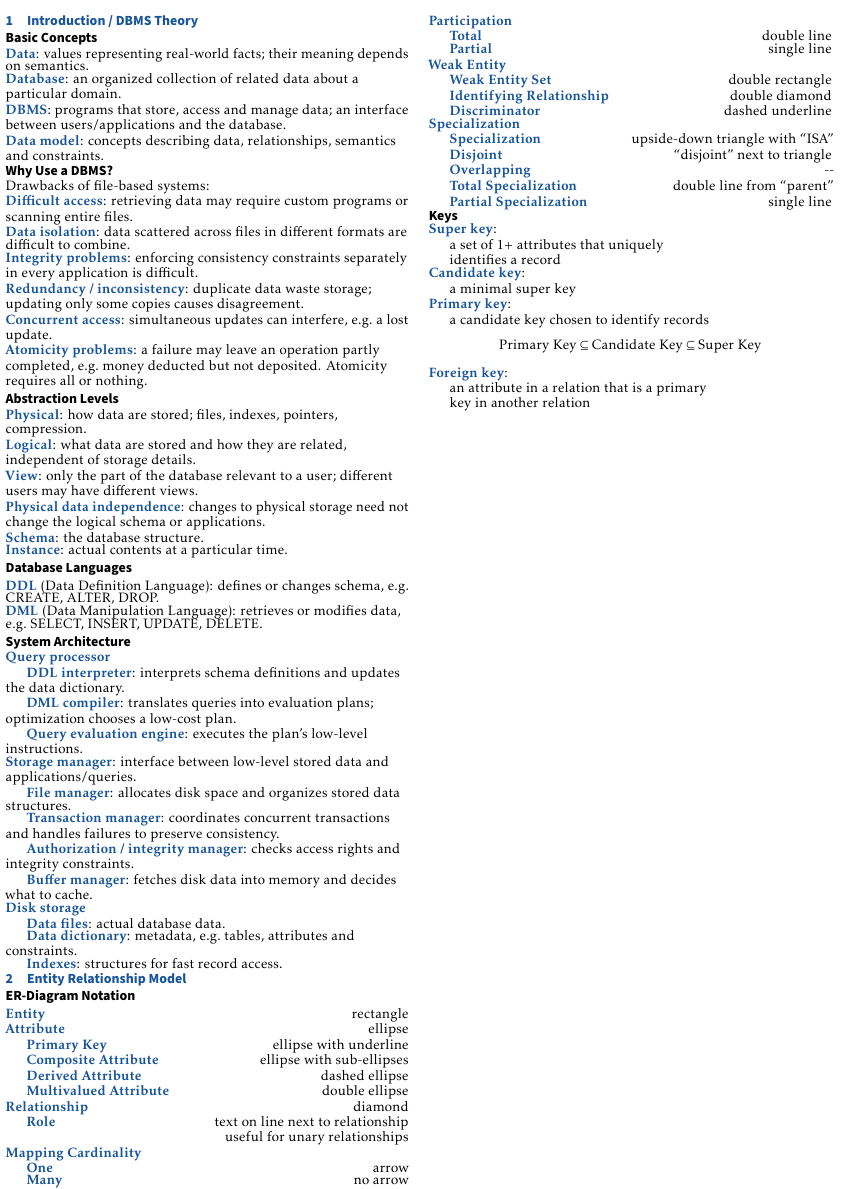
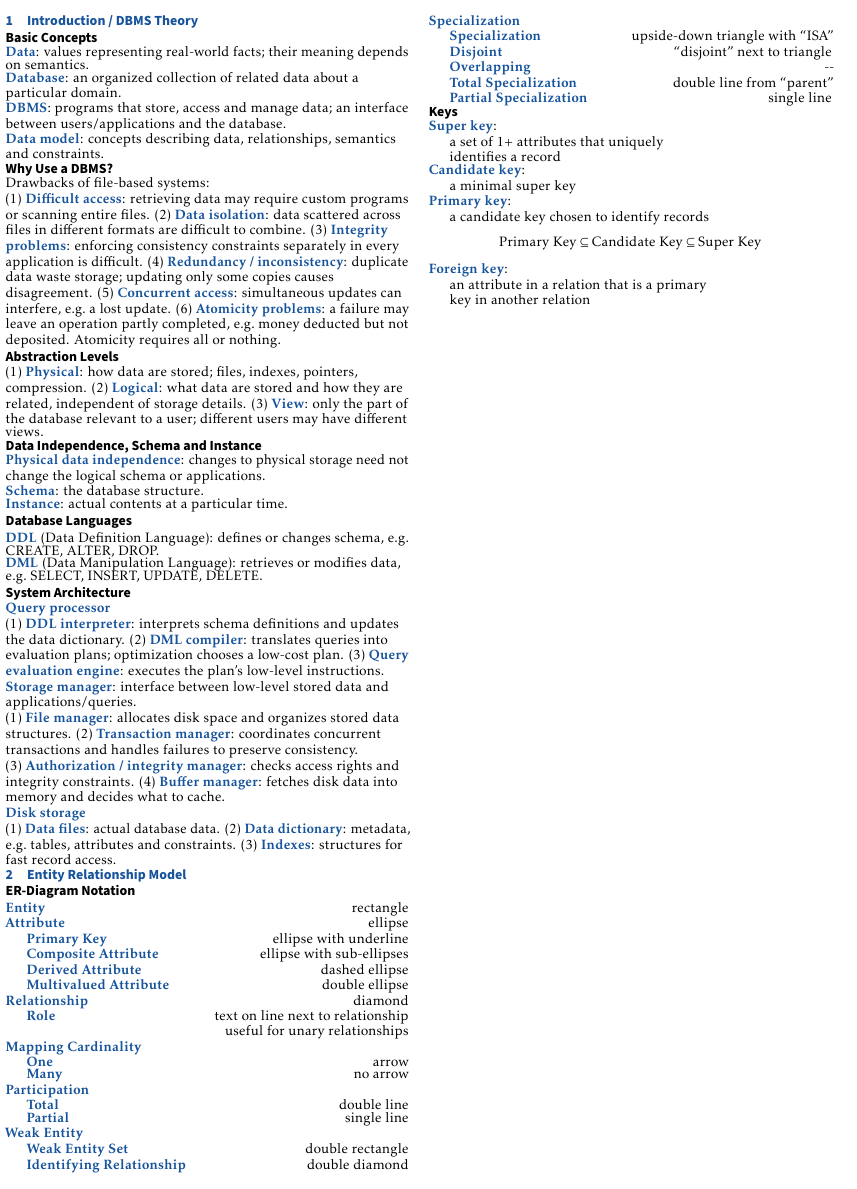
Before and after one commit to ShingZhanho/HKU-Notes, a LaTeX document (src/COMP3278-Cheatsheet/COMP3278-Cheatsheet.tex, which reads src/COMP3278-Cheatsheet/introduction.tex): part of the page, cut so that both start at the same text. Compiled offline with pdfLaTeX.

Commit message:
docs: introduction

```diff
--- a/src/COMP3278-Cheatsheet/introduction.tex
+++ b/src/COMP3278-Cheatsheet/introduction.tex
@@ -8,17 +8,23 @@
 
 \subsection*{Why Use a DBMS?}
 Drawbacks of file-based systems:\\
-\emph{Difficult access}: retrieving data may require custom programs or scanning entire files.\\
-\emph{Data isolation}: data scattered across files in different formats are difficult to combine.\\
-\emph{Integrity problems}: enforcing consistency constraints separately in every application is difficult.\\
-\emph{Redundancy / inconsistency}: duplicate data waste storage; updating only some copies causes disagreement.\\
-\emph{Concurrent access}: simultaneous updates can interfere, e.g.\ a lost update.\\
-\emph{Atomicity problems}: a failure may leave an operation partly completed, e.g.\ money deducted but not deposited. Atomicity requires all or nothing.
+\begin{enuminline}
+\item \emph{Difficult access}: retrieving data may require custom programs or scanning entire files.
+\item \emph{Data isolation}: data scattered across files in different formats are difficult to combine.
+\item \emph{Integrity problems}: enforcing consistency constraints separately in every application is difficult.
+\item \emph{Redundancy / inconsistency}: duplicate data waste storage; updating only some copies causes disagreement.
+\item \emph{Concurrent access}: simultaneous updates can interfere, e.g.\ a lost update.
+\item \emph{Atomicity problems}: a failure may leave an operation partly completed, e.g.\ money deducted but not deposited. Atomicity requires all or nothing.
+\end{enuminline}
 
 \subsection*{Abstraction Levels}
-\emph{Physical}: how data are stored; files, indexes, pointers, compression.\\
-\emph{Logical}: what data are stored and how they are related, independent of storage details.\\
-\emph{View}: only the part of the database relevant to a user; different users may have different views.\\
+\begin{enuminline}
+\item \emph{Physical}: how data are stored; files, indexes, pointers, compression.
+\item \emph{Logical}: what data are stored and how they are related, independent of storage details.
+\item \emph{View}: only the part of the database relevant to a user; different users may have different views.
+\end{enuminline}
+
+\subsection*{Data Independence, Schema and Instance}
 \emph{Physical data independence}: changes to physical storage need not change the logical schema or applications.\\
 \emph{Schema}: the database structure.\\
 \emph{Instance}: actual contents at a particular time.
@@ -29,15 +35,23 @@ Drawbacks of file-based systems:\\
 
 \subsection*{System Architecture}
 \emph{Query processor}\\
-\ind\emph{DDL interpreter}: interprets schema definitions and updates the data dictionary.\\
-\ind\emph{DML compiler}: translates queries into evaluation plans; optimization chooses a low-cost plan.\\
-\ind\emph{Query evaluation engine}: executes the plan's low-level instructions.\\
+\begin{enuminline}
+\item \emph{DDL interpreter}: interprets schema definitions and updates the data dictionary.
+\item \emph{DML compiler}: translates queries into evaluation plans; optimization chooses a low-cost plan.
+\item \emph{Query evaluation engine}: executes the plan's low-level instructions.
+\end{enuminline}
+
 \emph{Storage manager}: interface between low-level stored data and applications/queries.\\
-\ind\emph{File manager}: allocates disk space and organizes stored data structures.\\
-\ind\emph{Transaction manager}: coordinates concurrent transactions and handles failures to preserve consistency.\\
-\ind\emph{Authorization / integrity manager}: checks access rights and integrity constraints.\\
-\ind\emph{Buffer manager}: fetches disk data into memory and decides what to cache.\\
+\begin{enuminline}
+\item \emph{File manager}: allocates disk space and organizes stored data structures.
+\item \emph{Transaction manager}: coordinates concurrent transactions and handles failures to preserve consistency.
+\item \emph{Authorization / integrity manager}: checks access rights and integrity constraints.
+\item \emph{Buffer manager}: fetches disk data into memory and decides what to cache.
+\end{enuminline}
+
 \emph{Disk storage}\\
-\ind\emph{Data files}: actual database data.\\
-\ind\emph{Data dictionary}: metadata, e.g.\ tables, attributes and constraints.\\
-\ind\emph{Indexes}: structures for fast record access.
+\begin{enuminline}
+\item \emph{Data files}: actual database data.
+\item \emph{Data dictionary}: metadata, e.g.\ tables, attributes and constraints.
+\item \emph{Indexes}: structures for fast record access.
+\end{enuminline}
```
